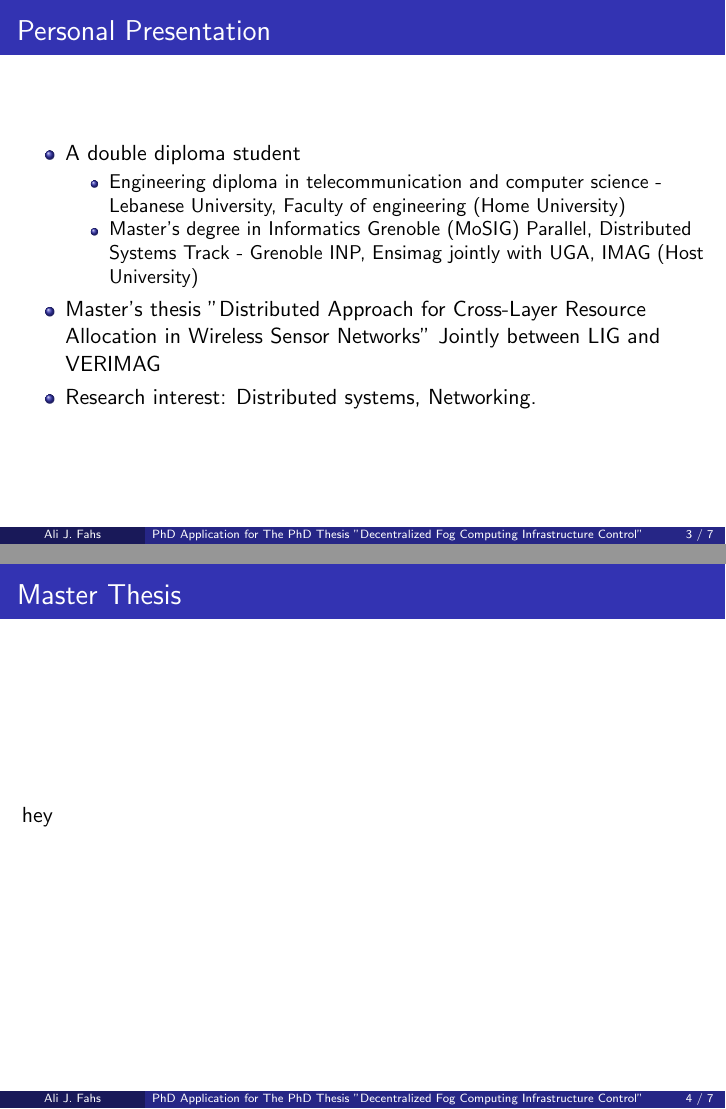
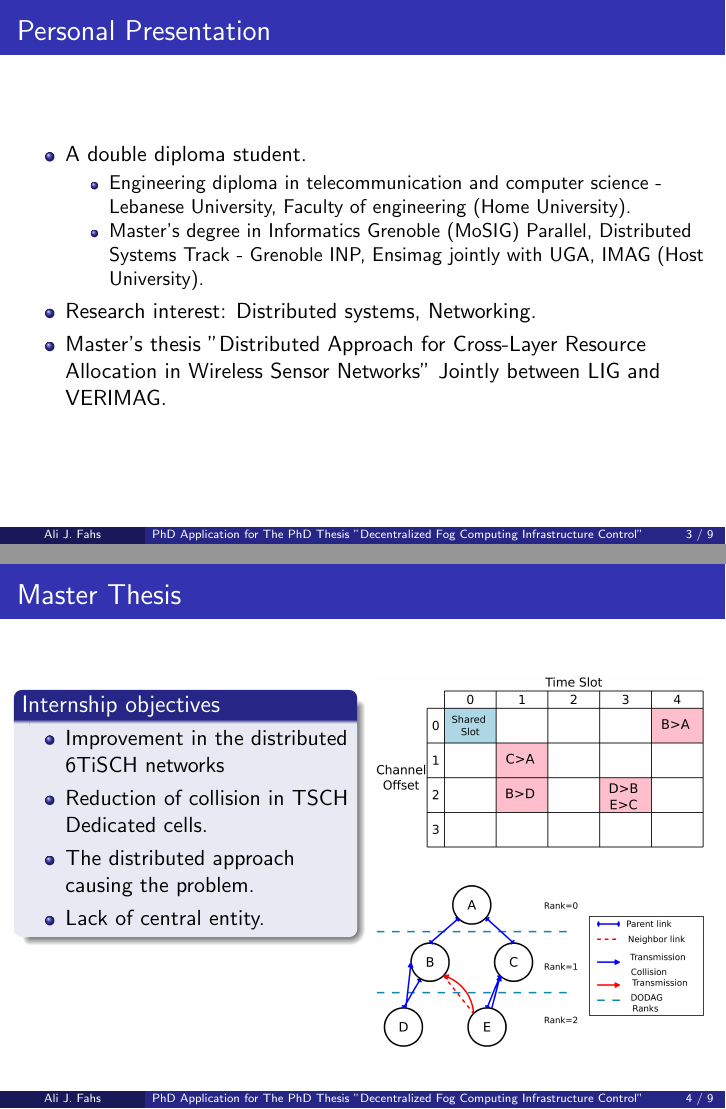
Before and after one commit to alijawadfahs/IRISA, LaTeX slides (main.tex): pages 3 and 4 of 7 before the commit and pages 3 and 7 of 15 after it, joined at a grey line. Compiled offline with pdfLaTeX.

Commit message:
internship slides

```diff
--- a/main.tex
+++ b/main.tex
@@ -52,22 +52,77 @@
   \tableofcontents
 
 \end{frame}
+
+%%%%%%%%%%%%%%%%%%%%%%%%%%%%%%%%%%%%%%%
 \section{Personal Presentation}
 \begin{frame}{Personal Presentation}
 \begin{itemize}
-\item A double diploma student
+\item A double diploma student.
 \begin{itemize}
-\item Engineering diploma in telecommunication and computer science - Lebanese University, Faculty of engineering (Home University)
-\item Master's degree in Informatics Grenoble (MoSIG) Parallel, Distributed Systems Track - Grenoble INP, Ensimag jointly with UGA, IMAG (Host University)
+\item Engineering diploma in telecommunication and computer science - Lebanese University, Faculty of engineering (Home University).
+\item Master's degree in Informatics Grenoble (MoSIG) Parallel, Distributed Systems Track - Grenoble INP, Ensimag jointly with UGA, IMAG (Host University).
 \end{itemize}
-\item Master's thesis "Distributed Approach for Cross-Layer Resource Allocation in Wireless Sensor Networks" Jointly between LIG and VERIMAG
+
 \item Research interest: Distributed systems, Networking.
+\item Master's thesis "Distributed Approach for Cross-Layer Resource Allocation in Wireless Sensor Networks" Jointly between LIG and VERIMAG.
 \end{itemize}
 
 
 \end{frame}
+
+
+%%%%%%%%%%%%%%%%%%%%%%%%%%%%%%%%%%%%%%%%%%%%%%%%%%%%%
 \section{Master Thesis}
+
+
 
 \begin{frame}{Master Thesis}
 
-hey
+\begin{minipage}[t]{0.48\linewidth}
+
+\begin{block}{Internship objectives}
+    \begin{itemize}
+    \item Improvement in the distributed 6TiSCH networks
+    \item<2-> Reduction of collision in TSCH Dedicated cells.
+     \item<3-> The distributed approach causing the problem.
+      \item<4-> Lack of central entity.
+
+
+
+    \end{itemize}
+    \end{block}
+\end{minipage}\hfill
+\begin{minipage}[t]{0.48\linewidth}
+\centering
+\begin{figure}[p]
+
+\includegraphics[width=\linewidth]{TSCH.jpeg}
+
+\end{figure}
+\begin{figure}[p]
+
+
+\includegraphics[width=\linewidth]{Diagram1.png}
+\end{figure}
+\end{minipage}
+\end{frame}
+
+\begin{frame}{Master Thesis}
+
+\begin{block}{Proposed Mechanism}
+    \begin{itemize}
+    \item Local Mutual exclusion.
+    \item<2-> Using already existing transaction.
+     \item<3-> No new traffic was induced.
+      \item<4-> Achieved 70\% reduction in the colliding Tx cells.
+    \end{itemize}
+    \end{block}
+
+
+\centering
+\begin{figure}[ht]
+
+\item<2-> \includegraphics[width=.65\linewidth]{mech.jpeg}
+
+\end{figure}
+\end{frame}
```
Also changed, not shown: Diagram1.png (added), Graph2.png (added), TSCH.jpeg (added), main.pdf, mech.jpeg (added), main.tex (14 more changed lines), 7 other files.
